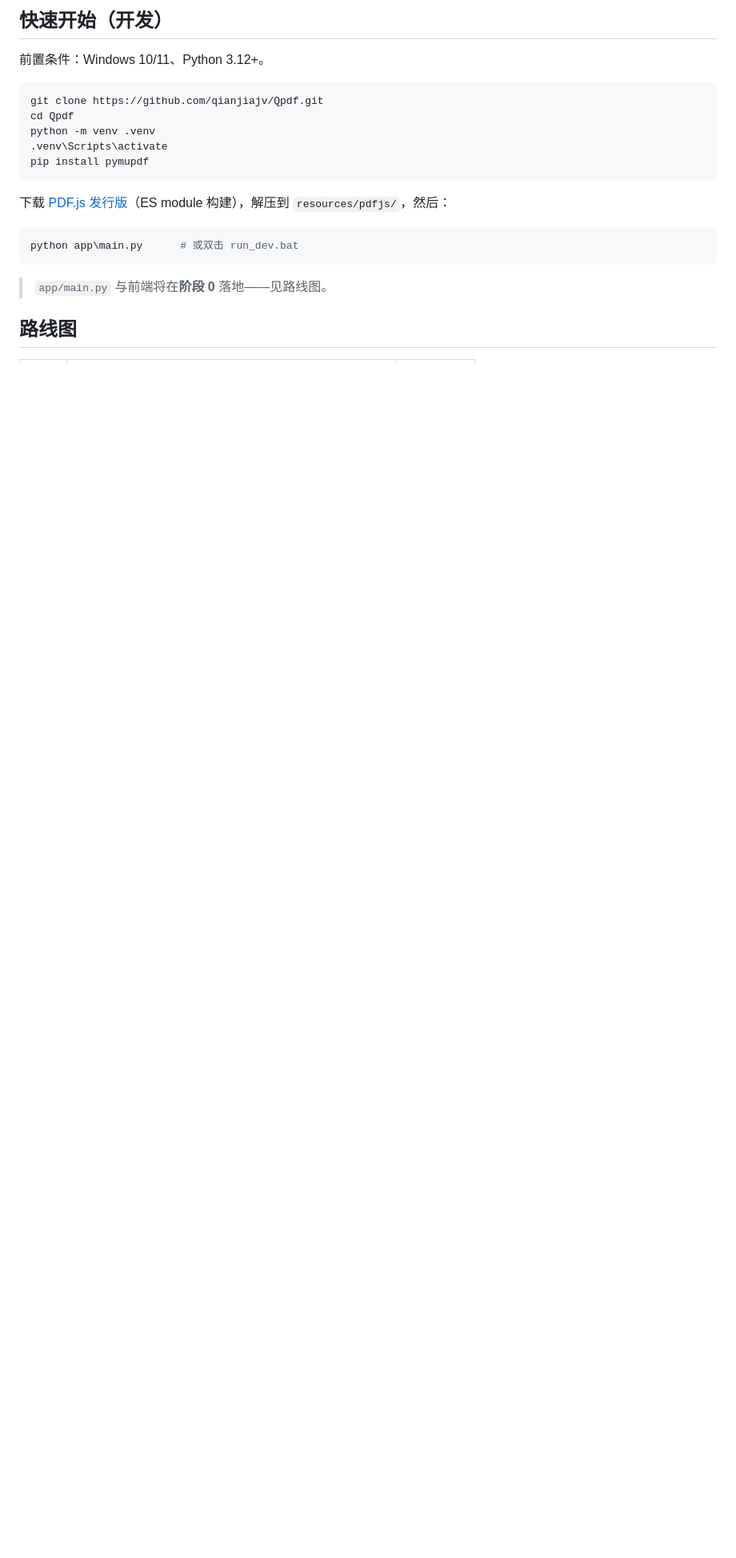
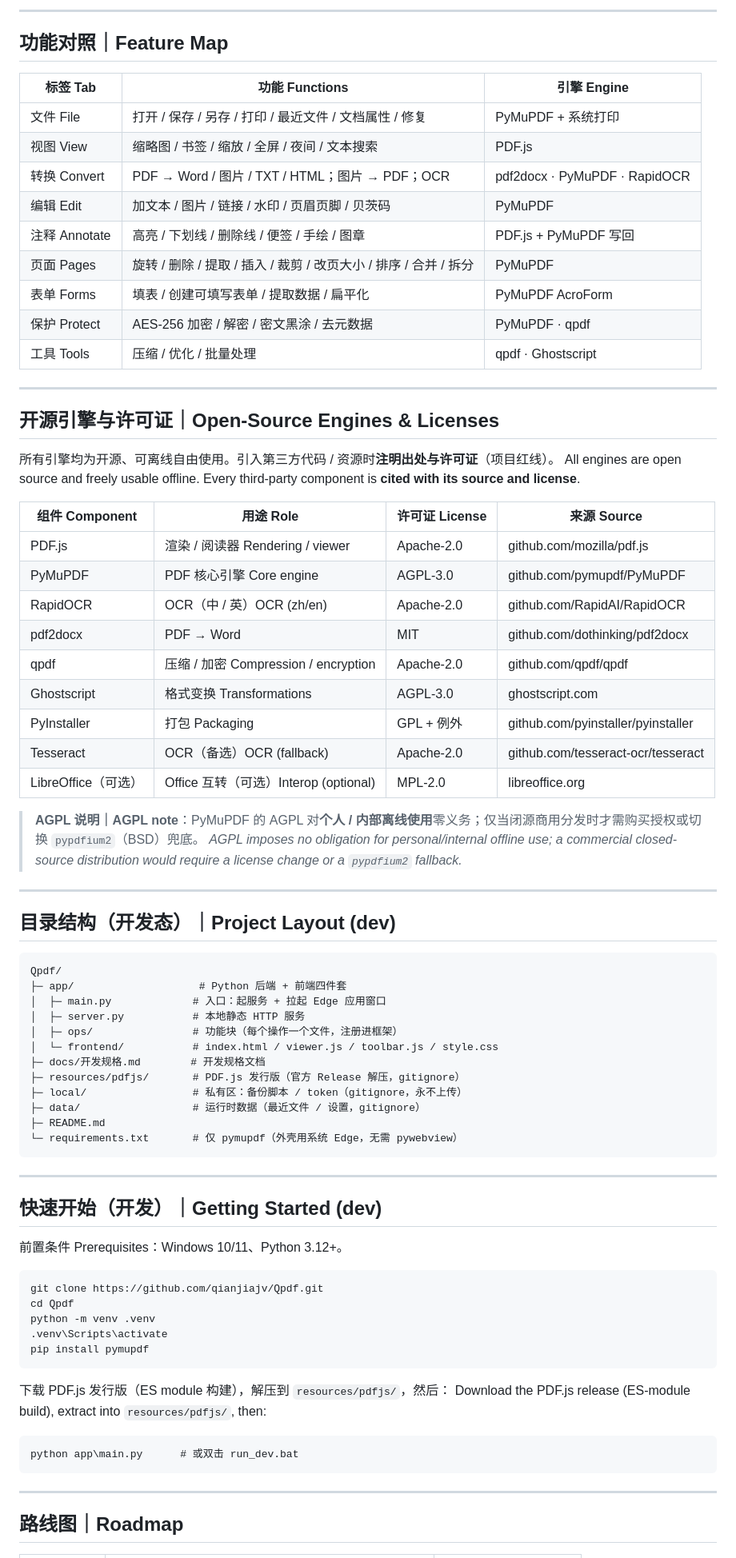
Before and after one commit to qianjiajv/Qpdf, a Markdown page: README.md, the part around one of its changes. Shown at 80% size. GitHub-like rendering; blank space fills up the shorter version.

````diff
--- a/README.md
+++ b/README.md
@@ -152,9 +56,68 @@ License to be announced. Bundled engines keep their own licenses (see table abov
 
-## 快速开始（开发）
+---
 
-前置条件：Windows 10/11、Python 3.12+。
+## 功能对照｜Feature Map
 
-```powershell
+| 标签 Tab | 功能 Functions | 引擎 Engine |
+|---|---|---|
+| 文件 File | 打开 / 保存 / 另存 / 打印 / 最近文件 / 文档属性 / 修复 | PyMuPDF + 系统打印 |
+| 视图 View | 缩略图 / 书签 / 缩放 / 全屏 / 夜间 / 文本搜索 | PDF.js |
+| 转换 Convert | PDF → Word / 图片 / TXT / HTML；图片 → PDF；OCR | pdf2docx · PyMuPDF · RapidOCR |
+| 编辑 Edit | 加文本 / 图片 / 链接 / 水印 / 页眉页脚 / 贝茨码 | PyMuPDF |
+| 注释 Annotate | 高亮 / 下划线 / 删除线 / 便签 / 手绘 / 图章 | PDF.js + PyMuPDF 写回 |
+| 页面 Pages | 旋转 / 删除 / 提取 / 插入 / 裁剪 / 改页大小 / 排序 / 合并 / 拆分 | PyMuPDF |
+| 表单 Forms | 填表 / 创建可填写表单 / 提取数据 / 扁平化 | PyMuPDF AcroForm |
+| 保护 Protect | AES-256 加密 / 解密 / 密文黑涂 / 去元数据 | PyMuPDF · qpdf |
+| 工具 Tools | 压缩 / 优化 / 批量处理 | qpdf · Ghostscript |
+
+---
+
+## 开源引擎与许可证｜Open-Source Engines & Licenses
+
+所有引擎均为开源、可离线自由使用。引入第三方代码 / 资源时**注明出处与许可证**（项目红线）。
+All engines are open source and freely usable offline. Every third-party component is **cited with its source and license**.
+
+| 组件 Component | 用途 Role | 许可证 License | 来源 Source |
+|---|---|---|---|
+| PDF.js | 渲染 / 阅读器 Rendering / viewer | Apache-2.0 | github.com/mozilla/pdf.js |
+| PyMuPDF | PDF 核心引擎 Core engine | AGPL-3.0 | github.com/pymupdf/PyMuPDF |
+| RapidOCR | OCR（中 / 英）OCR (zh/en) | Apache-2.0 | github.com/RapidAI/RapidOCR |
+| pdf2docx | PDF → Word | MIT | github.com/dothinking/pdf2docx |
+| qpdf | 压缩 / 加密 Compression / encryption | Apache-2.0 | github.com/qpdf/qpdf |
+| Ghostscript | 格式变换 Transformations | AGPL-3.0 | ghostscript.com |
+| PyInstaller | 打包 Packaging | GPL + 例外 | github.com/pyinstaller/pyinstaller |
+| Tesseract | OCR（备选）OCR (fallback) | Apache-2.0 | github.com/tesseract-ocr/tesseract |
+| LibreOffice（可选）| Office 互转（可选）Interop (optional) | MPL-2.0 | libreoffice.org |
+
+> **AGPL 说明｜AGPL note**：PyMuPDF 的 AGPL 对**个人 / 内部离线使用**零义务；仅当闭源商用分发时才需购买授权或切换 `pypdfium2`（BSD）兜底。
+> *AGPL imposes no obligation for personal/internal offline use; a commercial closed-source distribution would require a license change or a `pypdfium2` fallback.*
+
+---
+
+## 目录结构（开发态）｜Project Layout (dev)
+
+```
+Qpdf/
+├─ app/                    # Python 后端 + 前端四件套
+│  ├─ main.py             # 入口：起服务 + 拉起 Edge 应用窗口
+│  ├─ server.py           # 本地静态 HTTP 服务
+│  ├─ ops/                # 功能块（每个操作一个文件，注册进框架）
+│  └─ frontend/           # index.html / viewer.js / toolbar.js / style.css
+├─ docs/开发规格.md        # 开发规格文档
+├─ resources/pdfjs/       # PDF.js 发行版（官方 Release 解压，gitignore）
+├─ local/                 # 私有区：备份脚本 / token（gitignore，永不上传）
+├─ data/                  # 运行时数据（最近文件 / 设置，gitignore）
+├─ README.md
+└─ requirements.txt       # 仅 pymupdf（外壳用系统 Edge，无需 pywebview）
+```
+
+---
+
+## 快速开始（开发）｜Getting Started (dev)
+
+前置条件 Prerequisites：Windows 10/11、Python 3.12+。
+
+```
 git clone https://github.com/qianjiajv/Qpdf.git
 cd Qpdf
 python -m venv .venv
@@ -162,13 +125,14 @@ python -m venv .venv
 pip install pymupdf
 ```
 
-下载 [PDF.js 发行版](https://github.com/mozilla/pdf.js/releases)（ES module 构建），解压到 `resources/pdfjs/`，然后：
+下载 PDF.js 发行版（ES module 构建），解压到 `resources/pdfjs/`，然后：
+Download the PDF.js release (ES-module build), extract into `resources/pdfjs/`, then:
 
-```powershell
+```
 python app\main.py      # 或双击 run_dev.bat
 ```
 
-> `app/main.py` 与前端将在**阶段 0** 落地——见路线图。
+---
 
-## 路线图
+## 路线图｜Roadmap
 
````
Also changed, not shown: other parts of README.md (+50 -142 lines).
